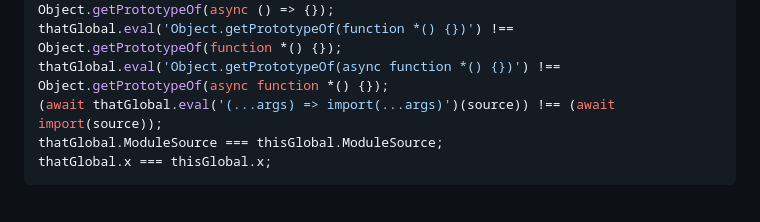
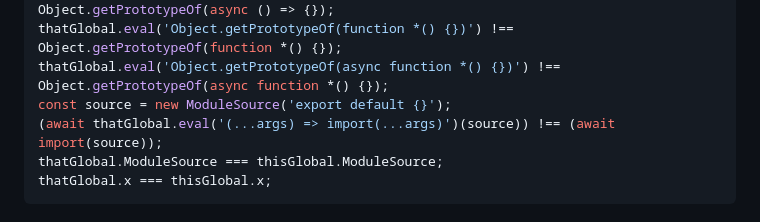
Before and after one commit to endojs/proposal-new-global, a Markdown page: README.md, the part around the change. Drawn GitHub-style.

Commit message:
Missing module source

```diff
--- a/README.md
+++ b/README.md
@@ -88,6 +88,7 @@ thatGlobal.Function !== thisGlobal.Function;
 thatGlobal.eval('Object.getPrototypeOf(async () => {})') !== Object.getPrototypeOf(async () => {});
 thatGlobal.eval('Object.getPrototypeOf(function *() {})') !== Object.getPrototypeOf(function *() {});
 thatGlobal.eval('Object.getPrototypeOf(async function *() {})') !== Object.getPrototypeOf(async function *() {});
+const source = new ModuleSource('export default {}');
 (await thatGlobal.eval('(...args) => import(...args)')(source)) !== (await import(source));
 thatGlobal.ModuleSource === thisGlobal.ModuleSource;
 thatGlobal.x === thisGlobal.x;
```
